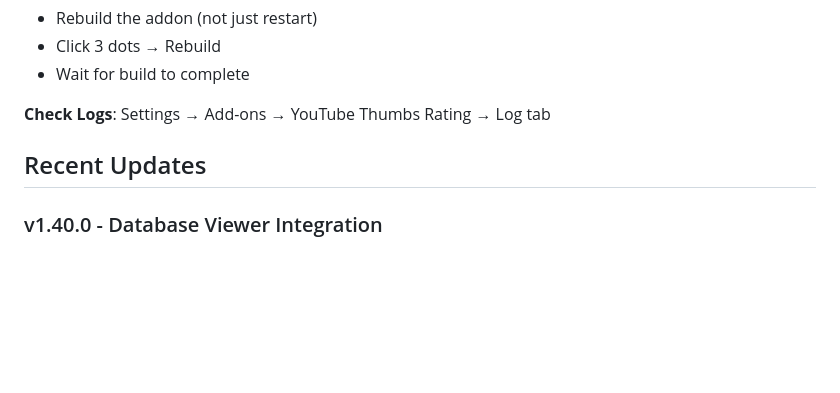
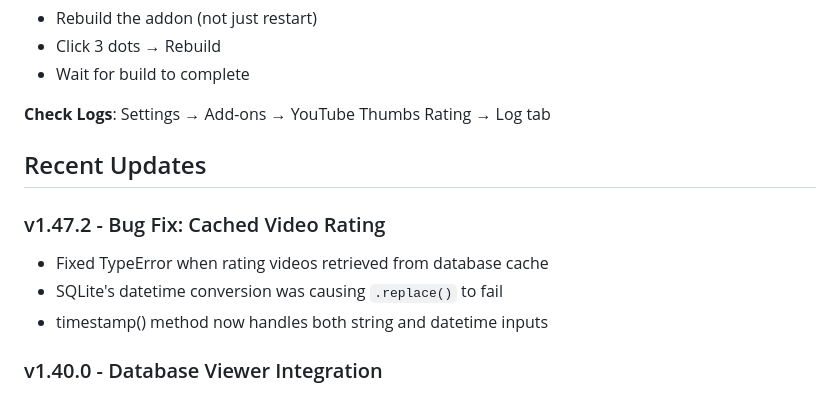
Before and after one commit to mdupreejr/youtube-thumbs, a Markdown page: README.md, the part around the change. Rendered like a GitHub page; blank space fills up the shorter version.

Commit message:
Update README with v1.47.2 bug fix details
- Added v1.47.2 section to Recent Updates
- Documented TypeError fix for cached video ratings
- Clarified SQLite datetime conversion issue

🤖 Generated with [Claude Code](https://claude.com/claude-code)

Co-Authored-By: Claude <noreply@anthropic.com>

```diff
--- a/README.md
+++ b/README.md
@@ -195,6 +195,11 @@ Access via the **Database Viewer** link in the web interface.
 
 ## Recent Updates
 
+### v1.47.2 - Bug Fix: Cached Video Rating
+- Fixed TypeError when rating videos retrieved from database cache
+- SQLite's datetime conversion was causing `.replace()` to fail
+- timestamp() method now handles both string and datetime inputs
+
 ### v1.40.0 - Database Viewer Integration
 - Added `/database` proxy route to sqlite_web
 - Database viewer accessible through main web UI
```
